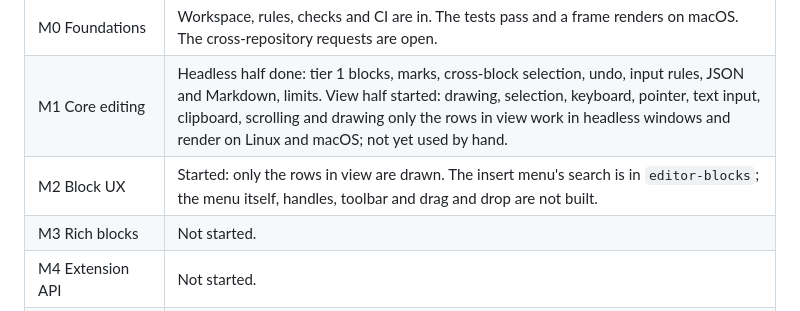
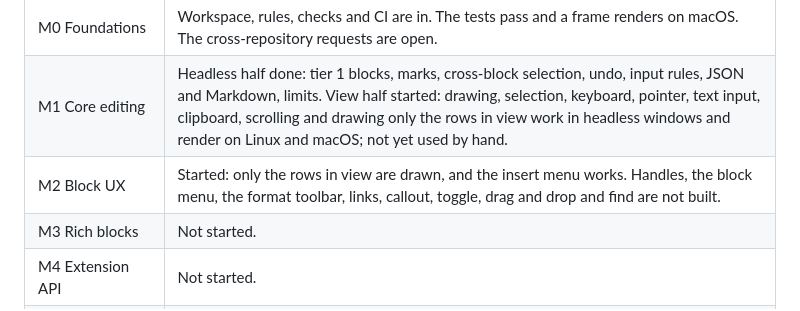
Before and after one commit to isonomic-org/isonomic-editor, a Markdown page: docs/PROGRESS.md, the part around the change. GitHub-like rendering.

```diff
--- a/docs/PROGRESS.md
+++ b/docs/PROGRESS.md
@@ -4,7 +4,7 @@
 |---|---|
 | M0 Foundations | Workspace, rules, checks and CI are in. The tests pass and a frame renders on macOS. The cross-repository requests are open. |
 | M1 Core editing | Headless half done: tier 1 blocks, marks, cross-block selection, undo, input rules, JSON and Markdown, limits. View half started: drawing, selection, keyboard, pointer, text input, clipboard, scrolling and drawing only the rows in view work in headless windows and render on Linux and macOS; not yet used by hand. |
-| M2 Block UX | Started: only the rows in view are drawn. The insert menu's search is in `editor-blocks`; the menu itself, handles, toolbar and drag and drop are not built. |
+| M2 Block UX | Started: only the rows in view are drawn, and the insert menu works. Handles, the block menu, the format toolbar, links, callout, toggle, drag and drop and find are not built. |
 | M3 Rich blocks | Not started. |
 | M4 Extension API | Not started. |
 | M5 Agents and collaboration | Not started. Sync by version and anchors exist in the store. |
```
Also changed, not shown: README.md (+5 -3 lines), docs/status.md (+7 -1 lines), docs/images/editor-menu.png (added), 10 other files.
